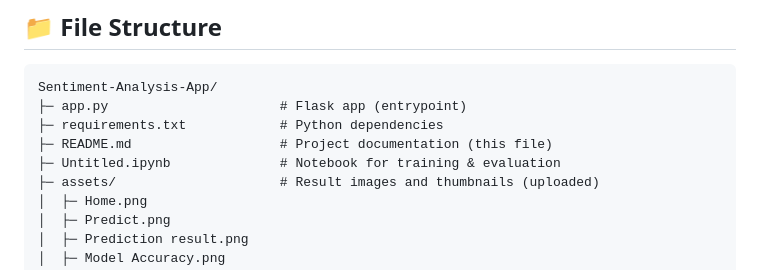
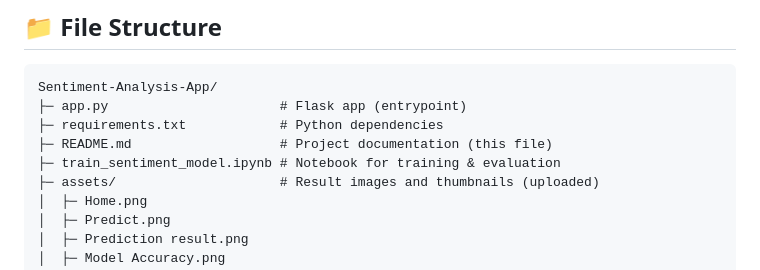
Before and after one commit to Lokeshreddy-12/sentiment-analysis-app, a Markdown page: README.md, the part around the change. Rendered like a GitHub page.

Commit message:
Update README notebook name to train_sentiment_model.ipynb

```diff
--- a/README.md
+++ b/README.md
@@ -36,7 +36,7 @@ Sentiment-Analysis-App/
 ├─ app.py                      # Flask app (entrypoint)
 ├─ requirements.txt            # Python dependencies
 ├─ README.md                   # Project documentation (this file)
-├─ Untitled.ipynb              # Notebook for training & evaluation
+├─ train_sentiment_model.ipynb # Notebook for training & evaluation
 ├─ assets/                     # Result images and thumbnails (uploaded)
 │  ├─ Home.png
 │  ├─ Predict.png
```
